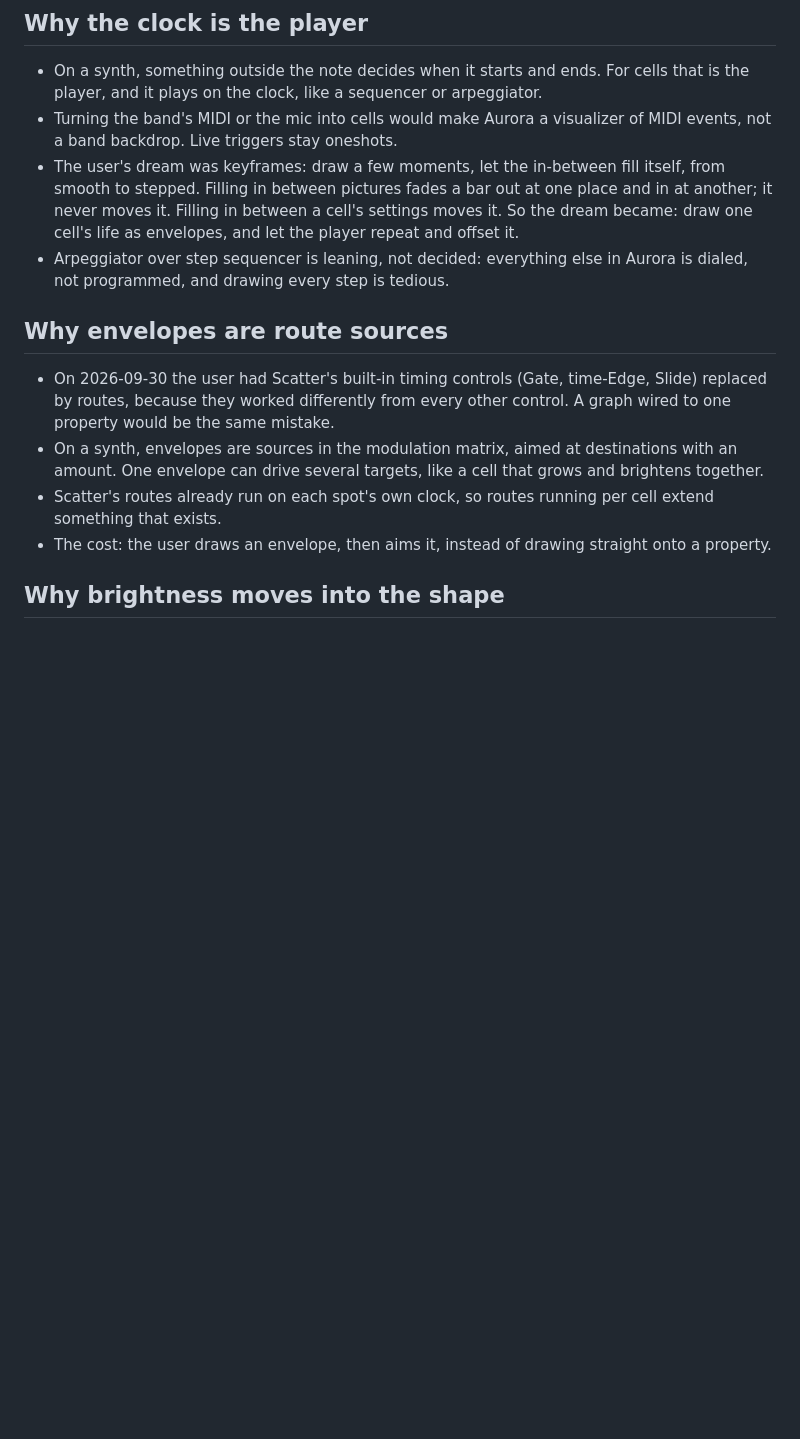
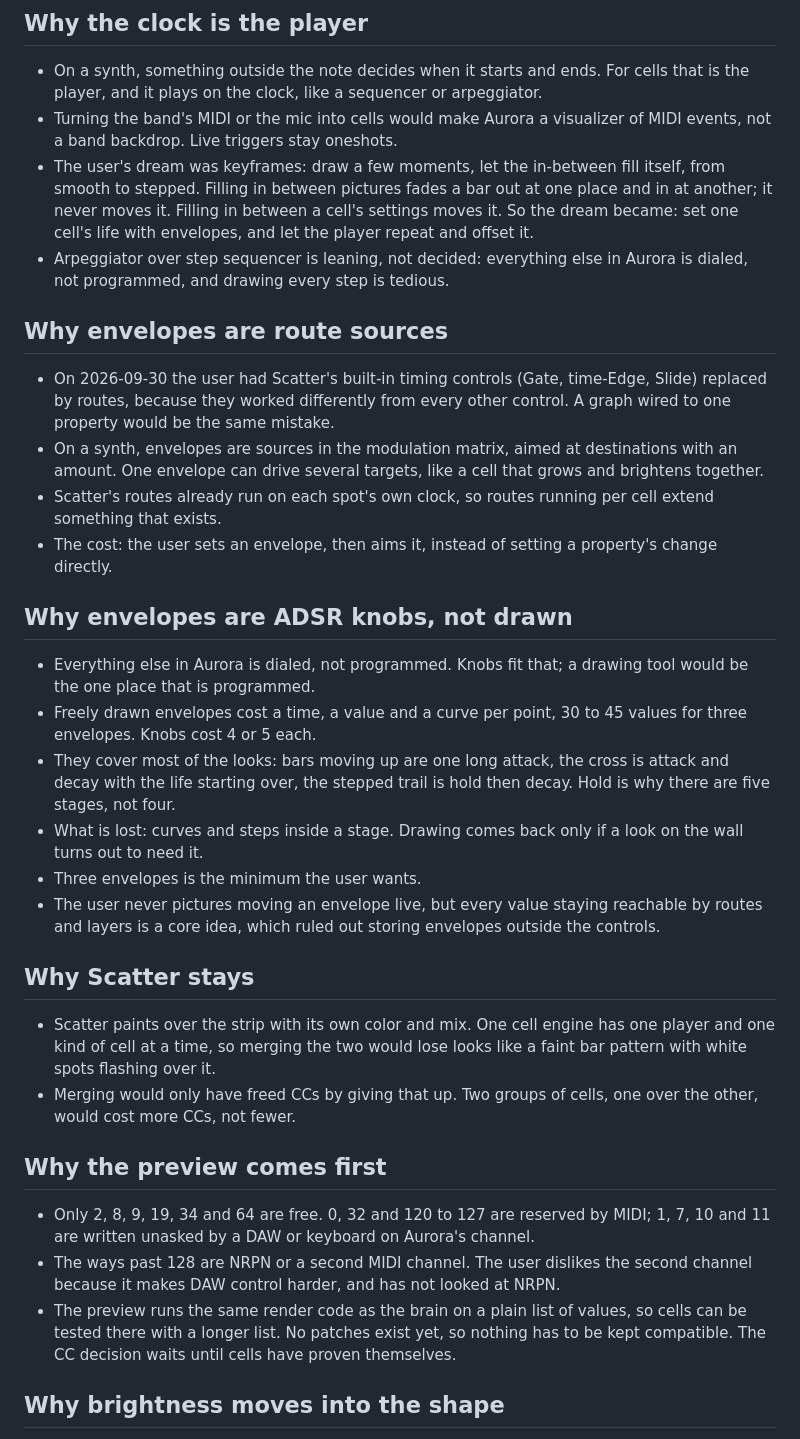
Before and after one commit to knorrli/Aurora, a Markdown page: docs/cells-reasoning.md, the part around the change. Rendered like a GitHub page; blank space fills up the shorter version.

Commit message:
Settle cells on Shape's place with ADSR envelopes, keep Scatter, and test in the preview first
Co-Authored-By: Claude Opus 5.5 <noreply@anthropic.com>

```diff
--- a/docs/cells-reasoning.md
+++ b/docs/cells-reasoning.md
@@ -31,7 +31,7 @@ Temporary. This file holds the reasons behind `docs/design.md` § Cells and § B
 
 - On a synth, something outside the note decides when it starts and ends. For cells that is the player, and it plays on the clock, like a sequencer or arpeggiator.
 - Turning the band's MIDI or the mic into cells would make Aurora a visualizer of MIDI events, not a band backdrop. Live triggers stay oneshots.
-- The user's dream was keyframes: draw a few moments, let the in-between fill itself, from smooth to stepped. Filling in between pictures fades a bar out at one place and in at another; it never moves it. Filling in between a cell's settings moves it. So the dream became: draw one cell's life as envelopes, and let the player repeat and offset it.
+- The user's dream was keyframes: draw a few moments, let the in-between fill itself, from smooth to stepped. Filling in between pictures fades a bar out at one place and in at another; it never moves it. Filling in between a cell's settings moves it. So the dream became: set one cell's life with envelopes, and let the player repeat and offset it.
 - Arpeggiator over step sequencer is leaning, not decided: everything else in Aurora is dialed, not programmed, and drawing every step is tedious.
 
 ## Why envelopes are route sources
@@ -39,7 +39,27 @@ Temporary. This file holds the reasons behind `docs/design.md` § Cells and § B
 - On 2026-09-30 the user had Scatter's built-in timing controls (Gate, time-Edge, Slide) replaced by routes, because they worked differently from every other control. A graph wired to one property would be the same mistake.
 - On a synth, envelopes are sources in the modulation matrix, aimed at destinations with an amount. One envelope can drive several targets, like a cell that grows and brightens together.
 - Scatter's routes already run on each spot's own clock, so routes running per cell extend something that exists.
-- The cost: the user draws an envelope, then aims it, instead of drawing straight onto a property.
+- The cost: the user sets an envelope, then aims it, instead of setting a property's change directly.
+
+## Why envelopes are ADSR knobs, not drawn
+
+- Everything else in Aurora is dialed, not programmed. Knobs fit that; a drawing tool would be the one place that is programmed.
+- Freely drawn envelopes cost a time, a value and a curve per point, 30 to 45 values for three envelopes. Knobs cost 4 or 5 each.
+- They cover most of the looks: bars moving up are one long attack, the cross is attack and decay with the life starting over, the stepped trail is hold then decay. Hold is why there are five stages, not four.
+- What is lost: curves and steps inside a stage. Drawing comes back only if a look on the wall turns out to need it.
+- Three envelopes is the minimum the user wants.
+- The user never pictures moving an envelope live, but every value staying reachable by routes and layers is a core idea, which ruled out storing envelopes outside the controls.
+
+## Why Scatter stays
+
+- Scatter paints over the strip with its own color and mix. One cell engine has one player and one kind of cell at a time, so merging the two would lose looks like a faint bar pattern with white spots flashing over it.
+- Merging would only have freed CCs by giving that up. Two groups of cells, one over the other, would cost more CCs, not fewer.
+
+## Why the preview comes first
+
+- Only 2, 8, 9, 19, 34 and 64 are free. 0, 32 and 120 to 127 are reserved by MIDI; 1, 7, 10 and 11 are written unasked by a DAW or keyboard on Aurora's channel.
+- The ways past 128 are NRPN or a second MIDI channel. The user dislikes the second channel because it makes DAW control harder, and has not looked at NRPN.
+- The preview runs the same render code as the brain on a plain list of values, so cells can be tested there with a longer list. No patches exist yet, so nothing has to be kept compatible. The CC decision waits until cells have proven themselves.
 
 ## Why brightness moves into the shape
 
```
Also changed, not shown: TODO.md (+6 -5 lines), docs/design.md (+3 -2 lines).
